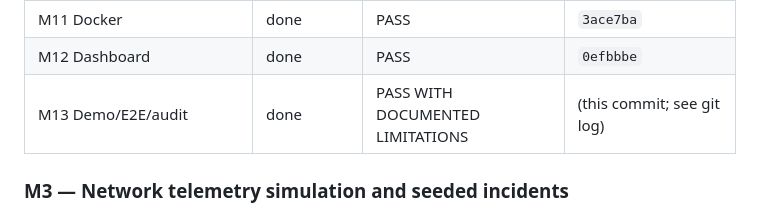
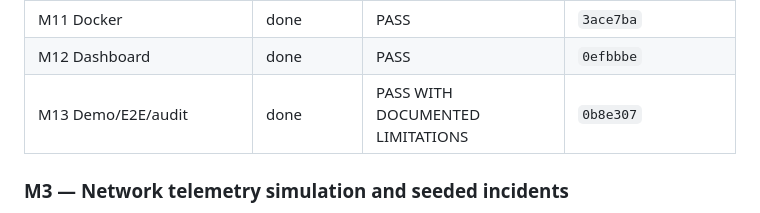
Before and after one commit to aryankhanna1409/nexus-og, a Markdown page: OVERNIGHT_STATUS.md, the part around the change. Drawn GitHub-style.

Commit message:
Correct README diagram count in the audit record and record the M13 commit hash
The final audit stated 4 Mermaid diagrams; README.md contains 3
(architecture, RCA sequence, agent state machine).

```diff
--- a/OVERNIGHT_STATUS.md
+++ b/OVERNIGHT_STATUS.md
@@ -28,7 +28,7 @@ All milestones M1–M13 are complete. See the final self-audit in `IMPLEMENTATIO
 | M10 Hardening + observability | done | PASS (OpenTelemetry not implemented) | `08f26c3` |
 | M11 Docker | done | PASS | `3ace7ba` |
 | M12 Dashboard | done | PASS | `0efbbbe` |
-| M13 Demo/E2E/audit | done | PASS WITH DOCUMENTED LIMITATIONS | (this commit; see git log) |
+| M13 Demo/E2E/audit | done | PASS WITH DOCUMENTED LIMITATIONS | `0b8e307` |
 
 ### M3 — Network telemetry simulation and seeded incidents
 
```
Also changed, not shown: IMPLEMENTATION_PLAN.md (+2 -2 lines).
